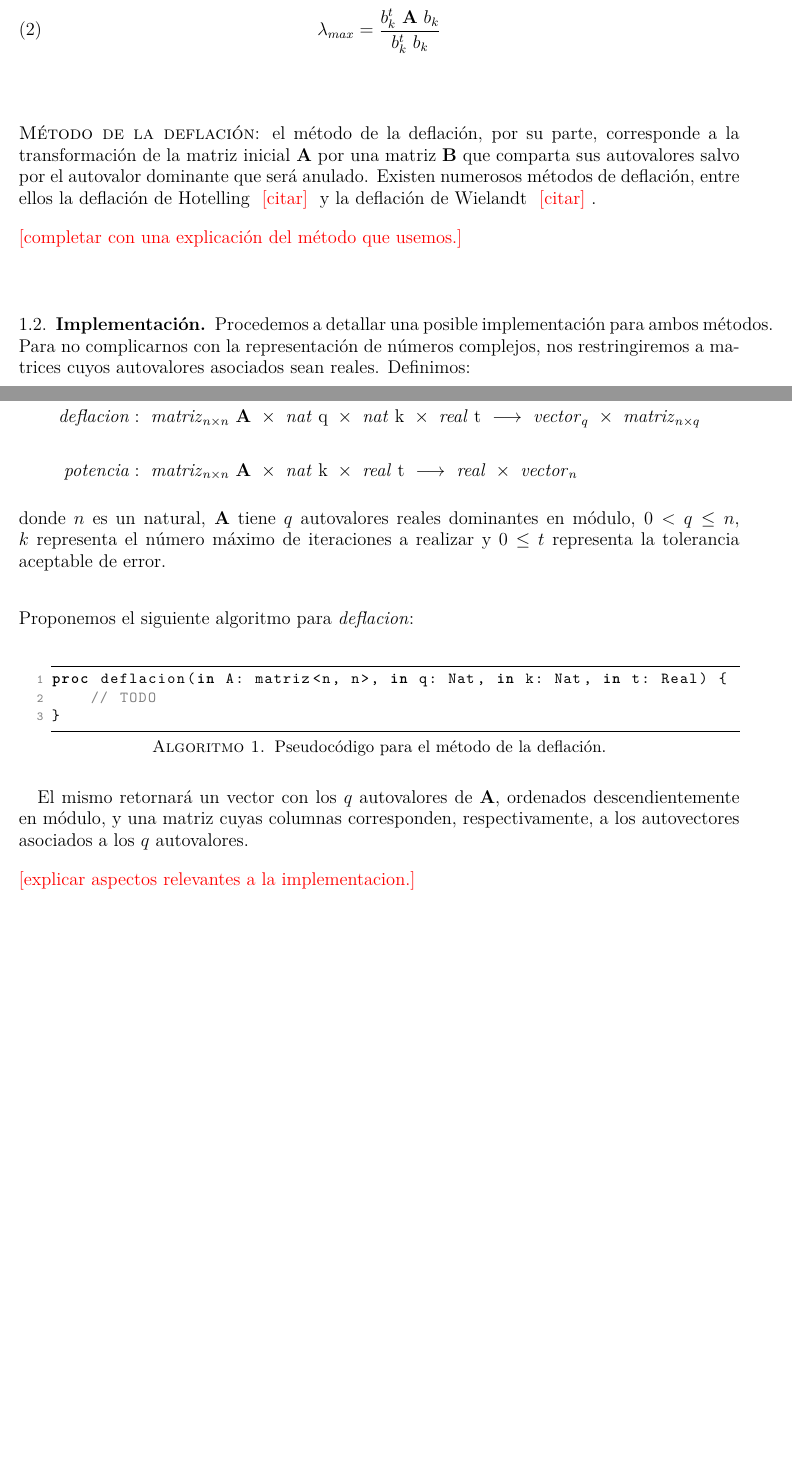
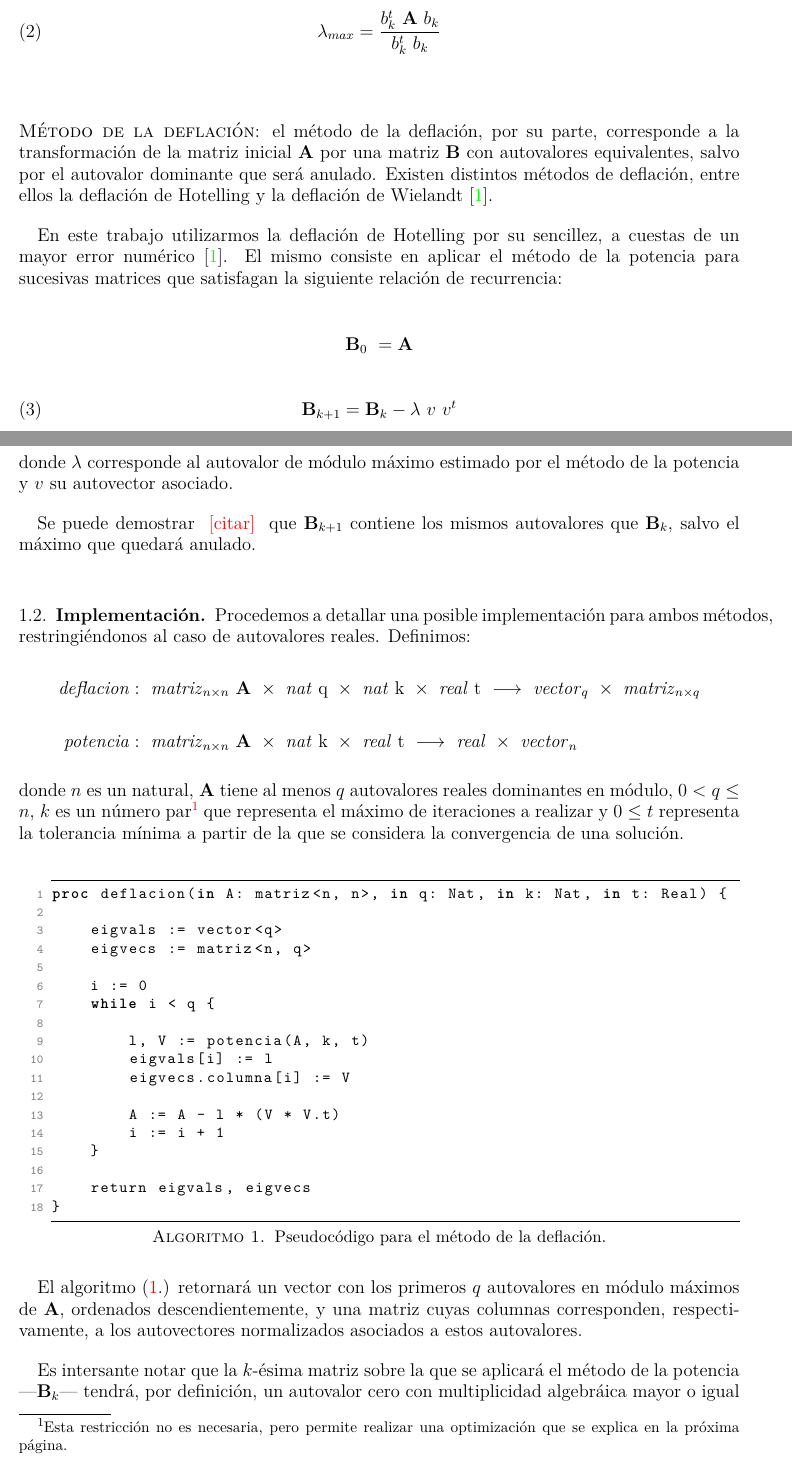
Before and after one commit to fedeaar/metnum-tp02, a LaTeX problem sheet (informe/main.tex, which reads informe/files/src/potencia.tex): two parts of pages 3 and 4 of 10 before the commit and two parts of pages 3 and 4 of 12 after it, joined at a grey line, cut so that both start at the same text, the shorter picture padded with empty space. The pictures show the PDF file informe/main.pdf that the author committed with the source.

Commit message:
update informe

```diff
--- a/informe/files/src/potencia.tex
+++ b/informe/files/src/potencia.tex
@@ -19,7 +19,7 @@
 \noindent donde $|| \cdot ||$ es una norma vectorial.
 
 \vspace{1em}
-Se puede demostrar \TODO{citar} que, bajo las condiciones descriptas, si $b_0$ no es ortogonal al autovector asociado al autovalor dominante en módulo de \textbf{A}, $b_k$ convergerá a éste. Lo que es más, se podrá aproximar el autovalor dominante por medio del coeficiente de Rayleigh \TODO{citar}:
+Se puede demostrar \cite{Burden} que, bajo las condiciones descriptas, si $b_0$ no es ortogonal al autovector asociado al autovalor dominante en módulo de \textbf{A}, $b_k$ convergerá a éste. Lo que es más, se podrá aproximar el autovalor dominante por medio del coeficiente de Rayleigh:
 
 \vspace{1em}
 \begin{equation} \label{rayleigh}
@@ -28,10 +28,36 @@ Se puede demostrar \TODO{citar} que, bajo las condiciones descriptas, si $b_0$ n
 
 
 \vspace{3em}
-\noindent \textsc{Método de la deflación}: el método de la deflación, por su parte, corresponde a la transformación de la matriz inicial \textbf{A} por una matriz \textbf{B} que comparta sus autovalores salvo por el autovalor dominante que será anulado. Existen numerosos métodos de deflación, entre ellos la deflación de Hotelling \TODO{citar} y la deflación de Wielandt \TODO{citar}.
+\noindent \textsc{Método de la deflación}: el método de la deflación, por su parte, corresponde a la transformación de la matriz inicial \textbf{A} por una matriz \textbf{B} con autovalores equivalentes, salvo por el autovalor dominante que será anulado. Existen distintos métodos de deflación, entre ellos la deflación de Hotelling y la deflación de Wielandt \cite{Burden}.
 
 \vspace{1em}
-\TODO{completar con una explicación del método que usemos.}
+En este trabajo utilizarmos la deflación de Hotelling por su sencillez, a cuestas de un mayor error numérico \cite{Burden}. El mismo consiste en aplicar el método de la potencia para sucesivas matrices que satisfagan la siguiente relación de recurrencia:
+
+\vspace{1em}
+\begin{equation*}
+    \mathbf{B}_0\ = \mathbf{A}
+\end{equation*}
+
+\begin{equation} \label{deflacion}
+    \mathbf{B}_{k+1} = \mathbf{B}_{k} - \lambda\ v\ v^t
+\end{equation}
+
+\vspace{1em}
+\noindent donde $\lambda$ corresponde al autovalor de módulo máximo estimado por el método de la potencia y $v$ su autovector asociado.
+
+\vspace{1em}
+Se puede demostrar \TODO{citar} que $\mathbf{B}_{k+1}$ contiene los mismos autovalores que $\mathbf{B}_{k}$, salvo el máximo que quedará anulado. %Además, si \textbf{A} es simétrica:
+
+%\vspace{1em}
+%\begin{equation*}
+%   \mathbf{B}_k\ \xrightarrow[k\ \to\ n]{}\ \mathbf{0}
+%\end{equation*}
+
+
+%\vspace{1em}
+%\noindent donde $n$ es la cantidad de columnas o filas de la matriz. Es decir, el proceso de deflación tenderá hacia la matriz nula.\footnote{Una demostración de esta afirmación se puede encontrar en el apéndice \TODO{XXX}.}
+
+%$\mathbf{B}_k$ es simétrica\footnote{se puede demostrar que $\lambda v v^t$ es simétrica, por lo que $\mathbf{B}_k$ es simétrica por suma de simétricas.}, en consecuencia diagonalizable y satisface que $\mu_{a}(0) \geq k$. Como la matriz nula es la única matriz diagonalizable con $\mu_{a}(0) = n$, entonces debe ser que $\mathbf{B}_n$ es la matriz nula.
 
 
 
@@ -39,7 +65,7 @@ Se puede demostrar \TODO{citar} que, bajo las condiciones descriptas, si $b_0$ n
 % === IMPLEMENTACION === %
 
 \vspace{2em}
-\subsection{Implementación} Procedemos a detallar una posible implementación para ambos métodos. Para no complicarnos con la representación de números complejos, nos restringiremos a matrices cuyos autovalores asociados sean reales. Definimos:
+\subsection{Implementación} Procedemos a detallar una posible implementación para ambos métodos, restringiéndonos al caso de autovalores reales. Definimos:
 
 \begin{align*}
     \text{\textit{deflacion}}&:\ \text{\textit{matriz}}_{n \times n}\ \mathbf{A}\ \times\ \text{\textit{nat} q}\ \times\ \text{\textit{nat} k}\ \times\ \text{\textit{real} t}\
@@ -50,27 +76,23 @@ Se puede demostrar \TODO{citar} que, bajo las condiciones descriptas, si $b_0$ n
 \end{align*}
 
 \vspace{1em}
-\noindent donde $n$ es un natural, \textbf{A} tiene $q$ autovalores reales dominantes en módulo, $0 < q \leq n$, $k$ representa el número máximo de iteraciones a realizar y $0 \leq t$ representa la tolerancia aceptable de error.
+\noindent donde $n$ es un natural, \textbf{A} tiene al menos $q$ autovalores reales dominantes en módulo, $0 < q \leq n$, $k$ es un número par\footnote{Esta restricción no es necesaria, pero permite realizar una optimización que se explica en la próxima página.} que representa el máximo de iteraciones a realizar y $0 \leq t$ representa la tolerancia mínima a partir de la que se considera la convergencia de una solución.
+
+\vspace{1em}
+\lstinputlisting[language=pseudo, caption={Pseudocódigo para el método de la deflación.}, label=algo_deflacion]{files/src/.code/deflacion.pseudo}
+
+\vspace{1em}
+El algoritmo (\ref{algo_deflacion}.) retornará un vector con los primeros $q$ autovalores en módulo máximos de \textbf{A}, ordenados descendientemente, y una matriz cuyas columnas corresponden, respectivamente, a los autovectores normalizados asociados a estos autovalores.
+
+\vspace{1em}
+Es intersante notar que la $k$-ésima matriz sobre la que se aplicará el método de la potencia ---\textbf{B}$_k$--- tendrá, por definición, un autovalor cero con multiplicidad algebráica mayor o igual a $k$. En el caso en que la matriz inicial sea simétrica, \textbf{B}$_k$ será simétrica\footnote{Por suma de simétricas. Notar que $v v^t$ siempre resulta en una matriz de este tipo.} y, en consecuencia, diagonalizable. Se puede demostrar que la única matriz diagonalizable con multiplicidad algebráica $\mu_{a}(0) = n$ es la matriz nula, por lo que el método de la deflación de Hotelling tenderá hacia ella. Esto nos permite inferir que el error númerico será mayor para los autovalores más chicos de la matriz.
 
 
 \vspace{2em}
-\noindent Proponemos el siguiente algoritmo para \textit{deflacion}:
+\noindent Por su parte, el algoritmo (\ref{algo_potencia}.) retornará el autovalor de \textbf{A} máximo en módulo y su autovector asociado:
 
 \vspace{1em}
-\lstinputlisting[language=pseudo, caption={Pseudocódigo para el método de la deflación.}, label=deflacion]{files/src/.code/deflacion.pseudo}
-
-\vspace{1em}
-El mismo retornará un vector con los $q$ autovalores de \textbf{A}, ordenados descendientemente en módulo, y una matriz cuyas columnas corresponden, respectivamente, a los autovectores asociados a los $q$ autovalores.
-
-\vspace{1em}
-\TODO{explicar aspectos relevantes a la implementacion.}
-
-
-\vspace{2em}
-\noindent \textit{potencia} por su parte, retornará el autovalor de \textbf{A} máximo en módulo y su autovector asociado. Proponemos el siguiente algoritmo:
-
-\vspace{1em}
-\lstinputlisting[language=pseudo, caption={Pseudocódigo para el método de la potencia.}, label=potencia]{files/src/.code/potencia.pseudo}
+\lstinputlisting[language=pseudo, caption={Pseudocódigo para el método de la potencia.}, label=algo_potencia]{files/src/.code/potencia.pseudo}
 
 \vspace{1em}
 \TODO{explicar aspectos relevantes.}
```
Also changed, not shown: informe/files/citations.bib (+23 -5 lines), informe/files/src/header.tex (+1 -0 lines), informe/files/src/resumen.tex (+2 -2 lines), informe/main.tex (+2 -2 lines), informe/main.pdf, informe/files/src/potencia.tex (6 more changed lines), 2 other files.
